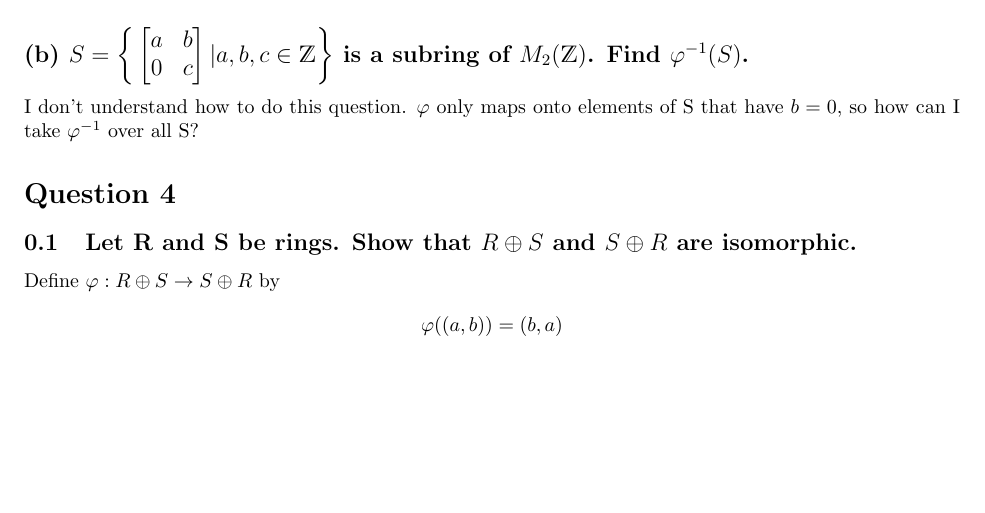
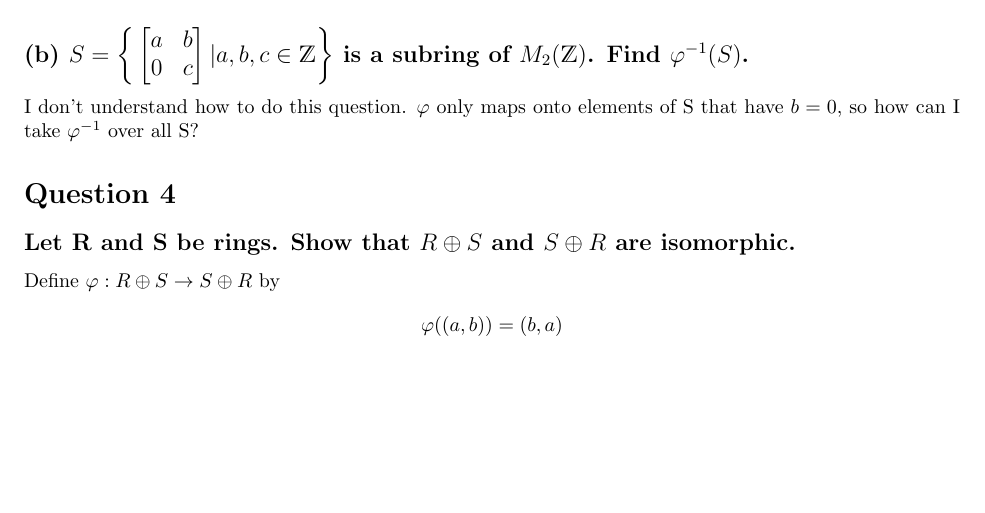
Before and after one commit to roonil-wazlib/Math321Tutorials, a LaTeX document (tutorial2.tex): part of page 3 of 4, cut so that both start at the same text. Compiled offline with pdfLaTeX.

Commit message:
removed unwanted section numbering

```diff
--- a/tutorial2.tex
+++ b/tutorial2.tex
@@ -143,7 +143,7 @@ So \(\varphi\) is multiplicative. Therefore, \(\varphi\) is a homomorphism.
 \end{bmatrix} | a,b,c \in \mathds{Z} \bigg\}\) is a subring of \(M_2(\mathds{Z})\). Find \(\varphi^{-1}(S)\).}
 I don't understand how to do this question. \(\varphi\) only maps onto elements of S that have \(b = 0\), so how can I take \(\varphi^{-1}\) over all S?
 \section*{Question 4}
-\subsection{Let R and S be rings. Show that \(R \oplus S\) and \(S \oplus R\) are isomorphic.}
+\subsection*{Let R and S be rings. Show that \(R \oplus S\) and \(S \oplus R\) are isomorphic.}
 Define \(\varphi : R \oplus S \rightarrow S \oplus R\) by
 \begin{align*}
 \varphi((a,b)) = (b,a)
```
Also changed, not shown: tutorial2.pdf.
